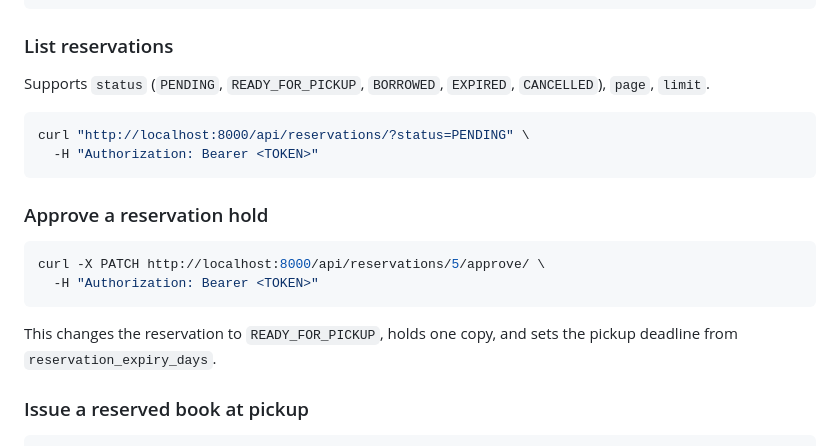
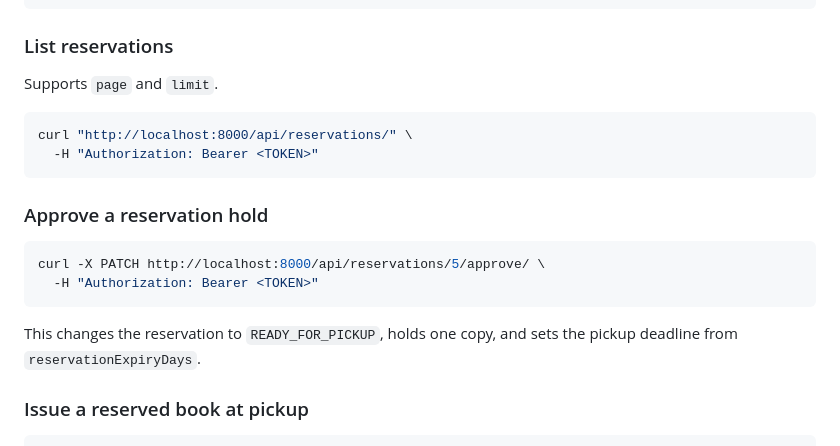
Before and after one commit to MuneneCalvin/libratrack-server, a Markdown page: USAGE.md, the part around the change. GitHub-like rendering.

Commit message:
docs: correct reservation pickup usage examples

````diff
--- a/USAGE.md
+++ b/USAGE.md
@@ -362,10 +362,10 @@ curl -X POST http://localhost:8000/api/reservations/ \
 
 ### List reservations
 
-Supports `status` (`PENDING`, `READY_FOR_PICKUP`, `BORROWED`, `EXPIRED`, `CANCELLED`), `page`, `limit`.
+Supports `page` and `limit`.
 
 ```bash
-curl "http://localhost:8000/api/reservations/?status=PENDING" \
+curl "http://localhost:8000/api/reservations/" \
   -H "Authorization: Bearer <TOKEN>"
 ```
 
@@ -376,7 +376,7 @@ curl -X PATCH http://localhost:8000/api/reservations/5/approve/ \
   -H "Authorization: Bearer <TOKEN>"
 ```
 
-This changes the reservation to `READY_FOR_PICKUP`, holds one copy, and sets the pickup deadline from `reservation_expiry_days`.
+This changes the reservation to `READY_FOR_PICKUP`, holds one copy, and sets the pickup deadline from `reservationExpiryDays`.
 
 ### Issue a reserved book at pickup
 
````
